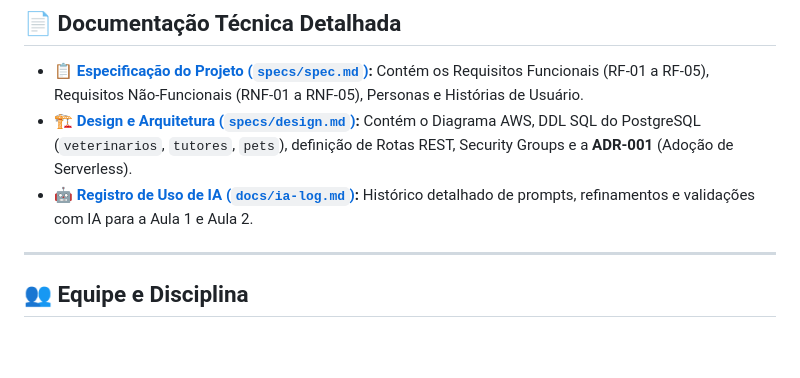
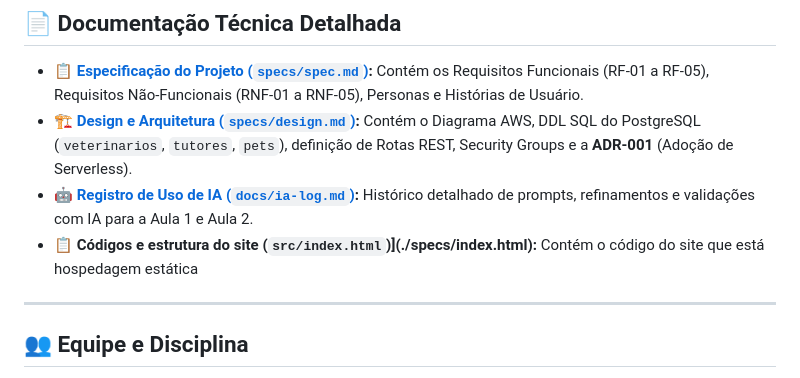
Before and after one commit to AnaBeatrizOliver/Projeto-de-Nuvem-, a Markdown page: README.md, the part around the change. Drawn GitHub-style; blank space fills up the shorter version.

```diff
--- a/README.md
+++ b/README.md
@@ -66,7 +66,7 @@ A solução foi projetada utilizando uma **arquitetura Serverless** na AWS para
 * 📋 **[Especificação do Projeto (`specs/spec.md`)](./specs/spec.md):** Contém os Requisitos Funcionais (RF-01 a RF-05), Requisitos Não-Funcionais (RNF-01 a RNF-05), Personas e Histórias de Usuário.
 * 🏗️ **[Design e Arquitetura (`specs/design.md`)](./specs/design.md):** Contém o Diagrama AWS, DDL SQL do PostgreSQL (`veterinarios`, `tutores`, `pets`), definição de Rotas REST, Security Groups e a **ADR-001** (Adoção de Serverless).
 * 🤖 **[Registro de Uso de IA (`docs/ia-log.md`)](./docs/ia-log.md):** Histórico detalhado de prompts, refinamentos e validações com IA para a Aula 1 e Aula 2.
-
+* 📋 **Códigos e estrutura do site (`src/index.html`)](./specs/index.html):** Contém o código do site que está hospedagem estática
 ---
 
 ## 👥 Equipe e Disciplina
```
